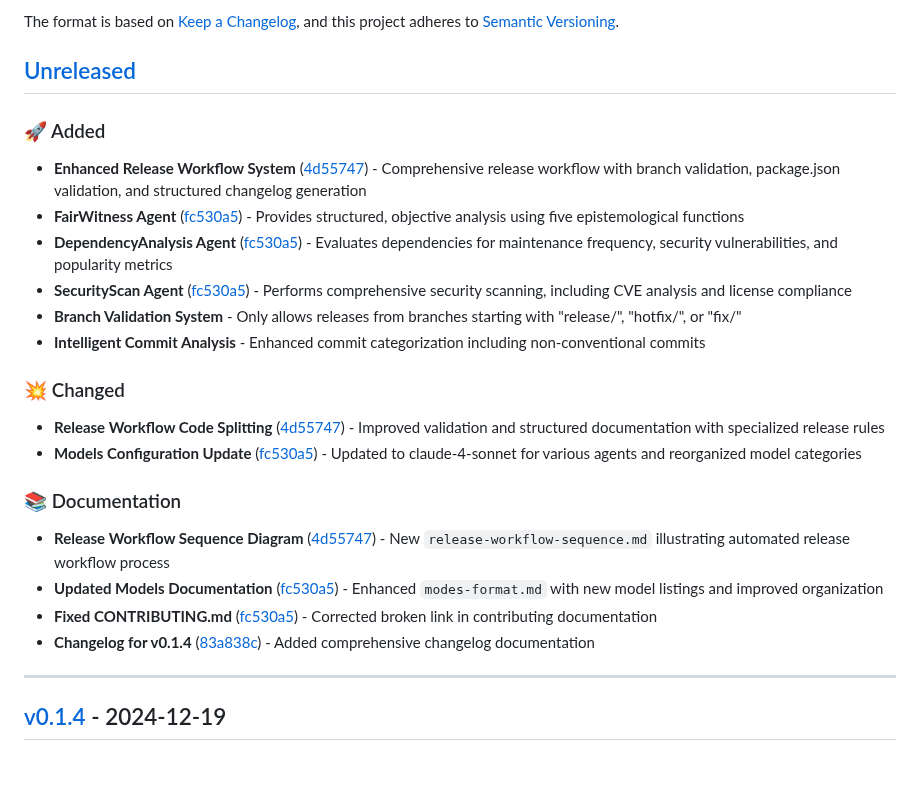
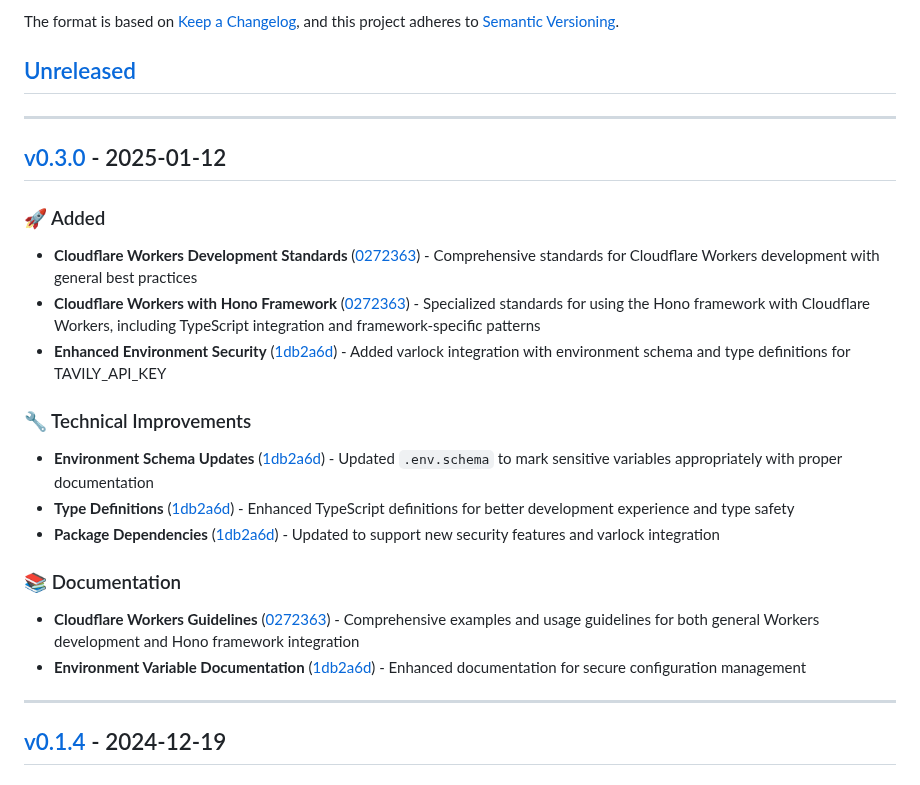
Before and after one commit to usrrname/cursorrules, a Markdown page: changelog.md, the part around one of its changes. Drawn GitHub-style.

Commit message:
chore: update changelog for v0.3.0 release (#33)

```diff
--- a/changelog.md
+++ b/changelog.md
@@ -7,23 +7,23 @@ and this project adheres to [Semantic Versioning](https://semver.org/spec/v2.0.0
 
 ## [Unreleased]
 
+---
+
+## [v0.3.0] - 2025-01-12
+
 ### 🚀 Added
-- **Enhanced Release Workflow System** ([4d55747](https://github.com/usrrname/cursorrules/commit/4d557478c9298381a515c374455a7aba721d0853)) - Comprehensive release workflow with branch validation, package.json validation, and structured changelog generation
-- **FairWitness Agent** ([fc530a5](https://github.com/usrrname/cursorrules/commit/fc530a5c4650dc2f068096b6128c2a907f2f3c70)) - Provides structured, objective analysis using five epistemological functions
-- **DependencyAnalysis Agent** ([fc530a5](https://github.com/usrrname/cursorrules/commit/fc530a5c4650dc2f068096b6128c2a907f2f3c70)) - Evaluates dependencies for maintenance frequency, security vulnerabilities, and popularity metrics
-- **SecurityScan Agent** ([fc530a5](https://github.com/usrrname/cursorrules/commit/fc530a5c4650dc2f068096b6128c2a907f2f3c70)) - Performs comprehensive security scanning, including CVE analysis and license compliance
-- **Branch Validation System** - Only allows releases from branches starting with "release/", "hotfix/", or "fix/"
-- **Intelligent Commit Analysis** - Enhanced commit categorization including non-conventional commits
+- **Cloudflare Workers Development Standards** ([0272363](https://github.com/usrrname/cursorrules/commit/0272363)) - Comprehensive standards for Cloudflare Workers development with general best practices
+- **Cloudflare Workers with Hono Framework** ([0272363](https://github.com/usrrname/cursorrules/commit/0272363)) - Specialized standards for using the Hono framework with Cloudflare Workers, including TypeScript integration and framework-specific patterns
+- **Enhanced Environment Security** ([1db2a6d](https://github.com/usrrname/cursorrules/commit/1db2a6d)) - Added varlock integration with environment schema and type definitions for TAVILY_API_KEY
 
-### 💥 Changed
-- **Release Workflow Code Splitting** ([4d55747](https://github.com/usrrname/cursorrules/commit/4d557478c9298381a515c374455a7aba721d0853)) - Improved validation and structured documentation with specialized release rules
-- **Models Configuration Update** ([fc530a5](https://github.com/usrrname/cursorrules/commit/fc530a5c4650dc2f068096b6128c2a907f2f3c70)) - Updated to claude-4-sonnet for various agents and reorganized model categories
+### 🔧 Technical Improvements
+- **Environment Schema Updates** ([1db2a6d](https://github.com/usrrname/cursorrules/commit/1db2a6d)) - Updated `.env.schema` to mark sensitive variables appropriately with proper documentation
+- **Type Definitions** ([1db2a6d](https://github.com/usrrname/cursorrules/commit/1db2a6d)) - Enhanced TypeScript definitions for better development experience and type safety
+- **Package Dependencies** ([1db2a6d](https://github.com/usrrname/cursorrules/commit/1db2a6d)) - Updated to support new security features and varlock integration
 
 ### 📚 Documentation
-- **Release Workflow Sequence Diagram** ([4d55747](https://github.com/usrrname/cursorrules/commit/4d557478c9298381a515c374455a7aba721d0853)) - New `release-workflow-sequence.md` illustrating automated release workflow process
-- **Updated Models Documentation** ([fc530a5](https://github.com/usrrname/cursorrules/commit/fc530a5c4650dc2f068096b6128c2a907f2f3c70)) - Enhanced `modes-format.md` with new model listings and improved organization
-- **Fixed CONTRIBUTING.md** ([fc530a5](https://github.com/usrrname/cursorrules/commit/fc530a5c4650dc2f068096b6128c2a907f2f3c70)) - Corrected broken link in contributing documentation
-- **Changelog for v0.1.4** ([83a838c](https://github.com/usrrname/cursorrules/commit/83a838c5451734bc06a014376ea17f4caa73d8ed)) - Added comprehensive changelog documentation
+- **Cloudflare Workers Guidelines** ([0272363](https://github.com/usrrname/cursorrules/commit/0272363)) - Comprehensive examples and usage guidelines for both general Workers development and Hono framework integration
+- **Environment Variable Documentation** ([1db2a6d](https://github.com/usrrname/cursorrules/commit/1db2a6d)) - Enhanced documentation for secure configuration management
 
 ---
 
```
Also changed, not shown: other parts of changelog.md (+3 -1 lines).
